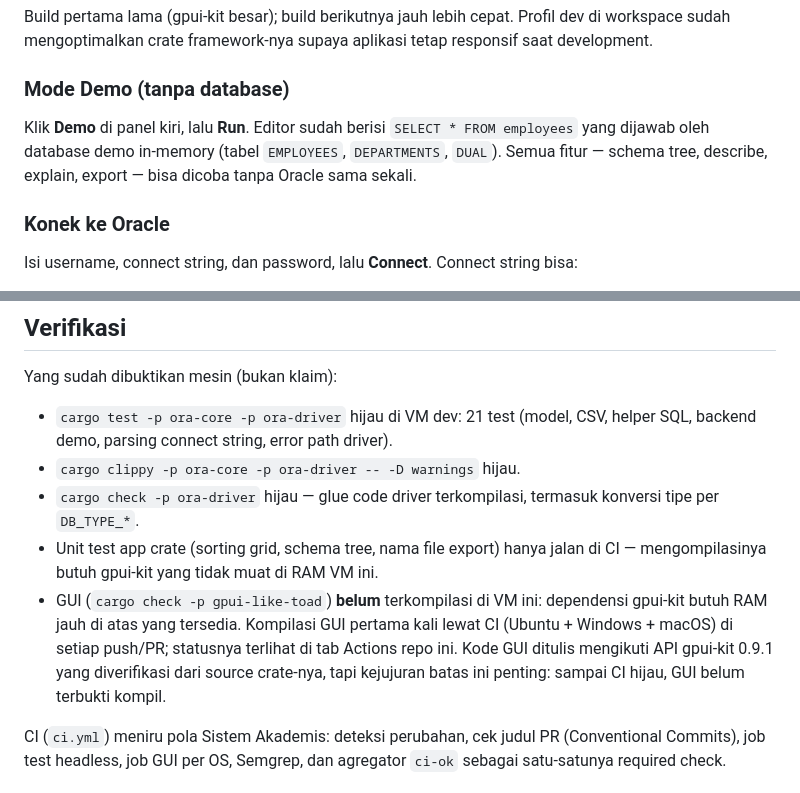
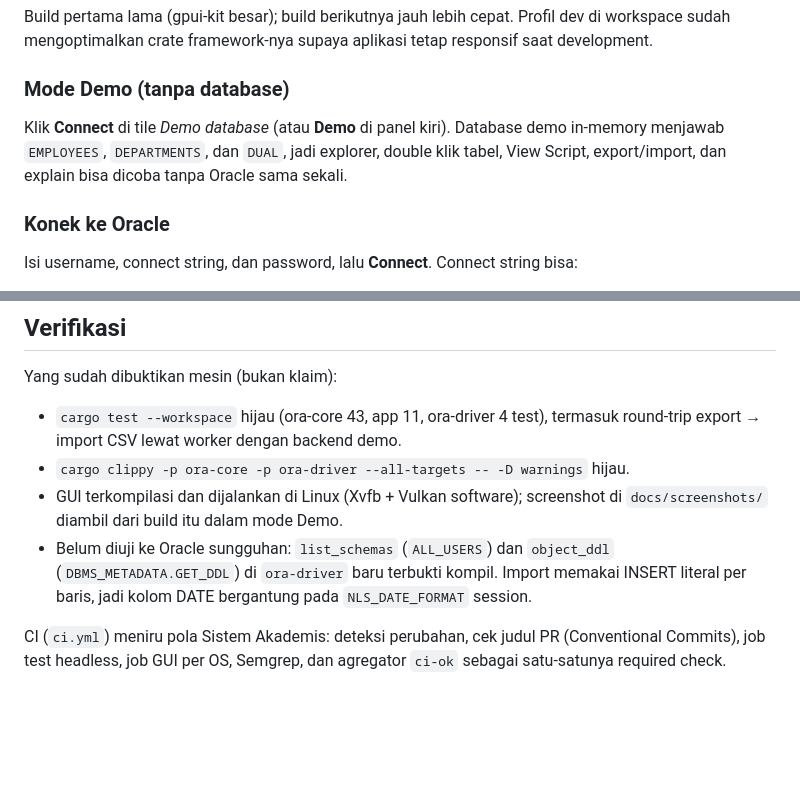
Before and after one commit to abu-abbas/gpui-like-toad, a Markdown page: README.md, 2 parts joined by grey strips. Rendered like a GitHub page; blank space fills up the shorter version.

```diff
--- a/README.md
+++ b/README.md
@@ -46,7 +57,7 @@ Build pertama lama (gpui-kit besar); build berikutnya jauh lebih cepat. Profil d
 
 ### Mode Demo (tanpa database)
 
-Klik **Demo** di panel kiri, lalu **Run**. Editor sudah berisi `SELECT * FROM employees` yang dijawab oleh database demo in-memory (tabel `EMPLOYEES`, `DEPARTMENTS`, `DUAL`). Semua fitur — schema tree, describe, explain, export — bisa dicoba tanpa Oracle sama sekali.
+Klik **Connect** di tile *Demo database* (atau **Demo** di panel kiri). Database demo in-memory menjawab `EMPLOYEES`, `DEPARTMENTS`, dan `DUAL`, jadi explorer, double klik tabel, View Script, export/import, dan explain bisa dicoba tanpa Oracle sama sekali.
 
 ### Konek ke Oracle
 
@@ -97,11 +108,10 @@ Revisi di-pin ke commit yang diverifikasi tanggal tersebut (`26.0.0-beta.7`, pre
 
 Yang sudah dibuktikan mesin (bukan klaim):
 
-- `cargo test -p ora-core -p ora-driver` hijau di VM dev: 21 test (model, CSV, helper SQL, backend demo, parsing connect string, error path driver).
-- `cargo clippy -p ora-core -p ora-driver -- -D warnings` hijau.
-- `cargo check -p ora-driver` hijau — glue code driver terkompilasi, termasuk konversi tipe per `DB_TYPE_*`.
-- Unit test app crate (sorting grid, schema tree, nama file export) hanya jalan di CI — mengompilasinya butuh gpui-kit yang tidak muat di RAM VM ini.
-- GUI (`cargo check -p gpui-like-toad`) **belum** terkompilasi di VM ini: dependensi gpui-kit butuh RAM jauh di atas yang tersedia. Kompilasi GUI pertama kali lewat CI (Ubuntu + Windows + macOS) di setiap push/PR; statusnya terlihat di tab Actions repo ini. Kode GUI ditulis mengikuti API gpui-kit 0.9.1 yang diverifikasi dari source crate-nya, tapi kejujuran batas ini penting: sampai CI hijau, GUI belum terbukti kompil.
+- `cargo test --workspace` hijau (ora-core 43, app 11, ora-driver 4 test), termasuk round-trip export → import CSV lewat worker dengan backend demo.
+- `cargo clippy -p ora-core -p ora-driver --all-targets -- -D warnings` hijau.
+- GUI terkompilasi dan dijalankan di Linux (Xvfb + Vulkan software); screenshot di `docs/screenshots/` diambil dari build itu dalam mode Demo.
+- Belum diuji ke Oracle sungguhan: `list_schemas` (`ALL_USERS`) dan `object_ddl` (`DBMS_METADATA.GET_DDL`) di `ora-driver` baru terbukti kompil. Import memakai INSERT literal per baris, jadi kolom DATE bergantung pada `NLS_DATE_FORMAT` session.
 
 CI (`ci.yml`) meniru pola Sistem Akademis: deteksi perubahan, cek judul PR (Conventional Commits), job test headless, job GUI per OS, Semgrep, dan agregator `ci-ok` sebagai satu-satunya required check.
 
```
Also changed, not shown: other parts of README.md (+21 -10 lines), docs/screenshots/context-menu.png (added), docs/screenshots/data-tab.png (added), docs/screenshots/explorer.png (added), docs/screenshots/home.png (added), docs/screenshots/schema-dropdown.png (added), docs/screenshots/view-script.png (added), 9 other files.
